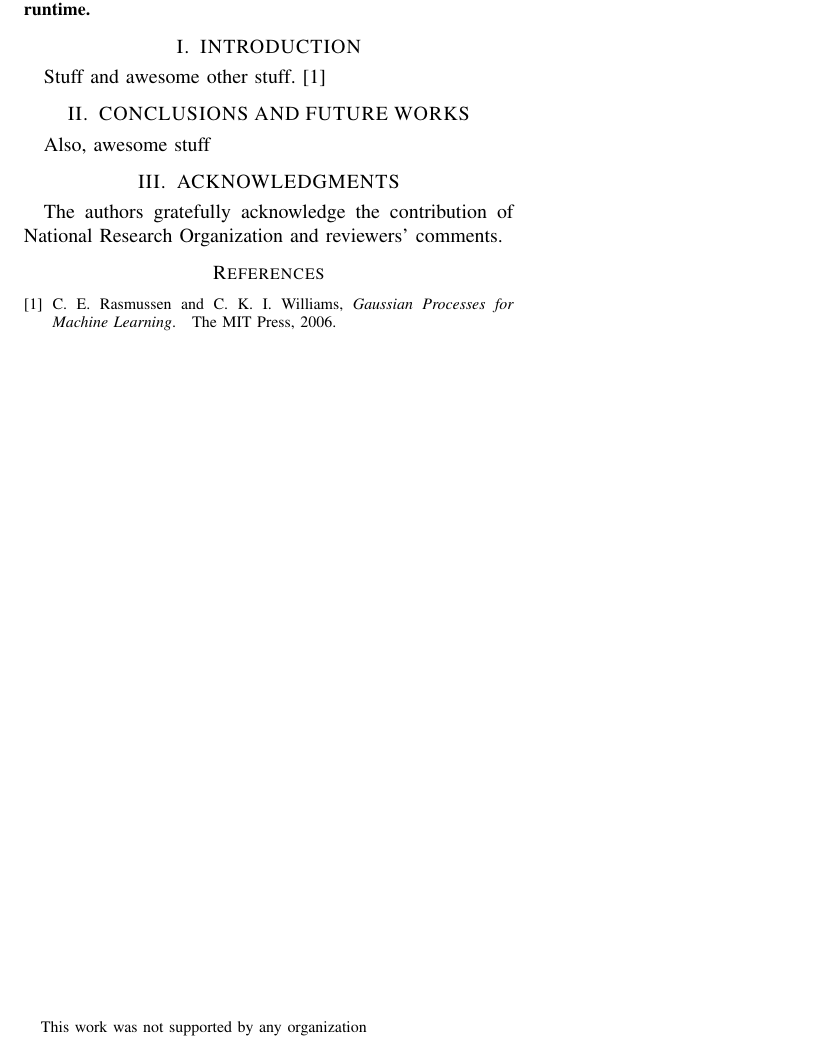
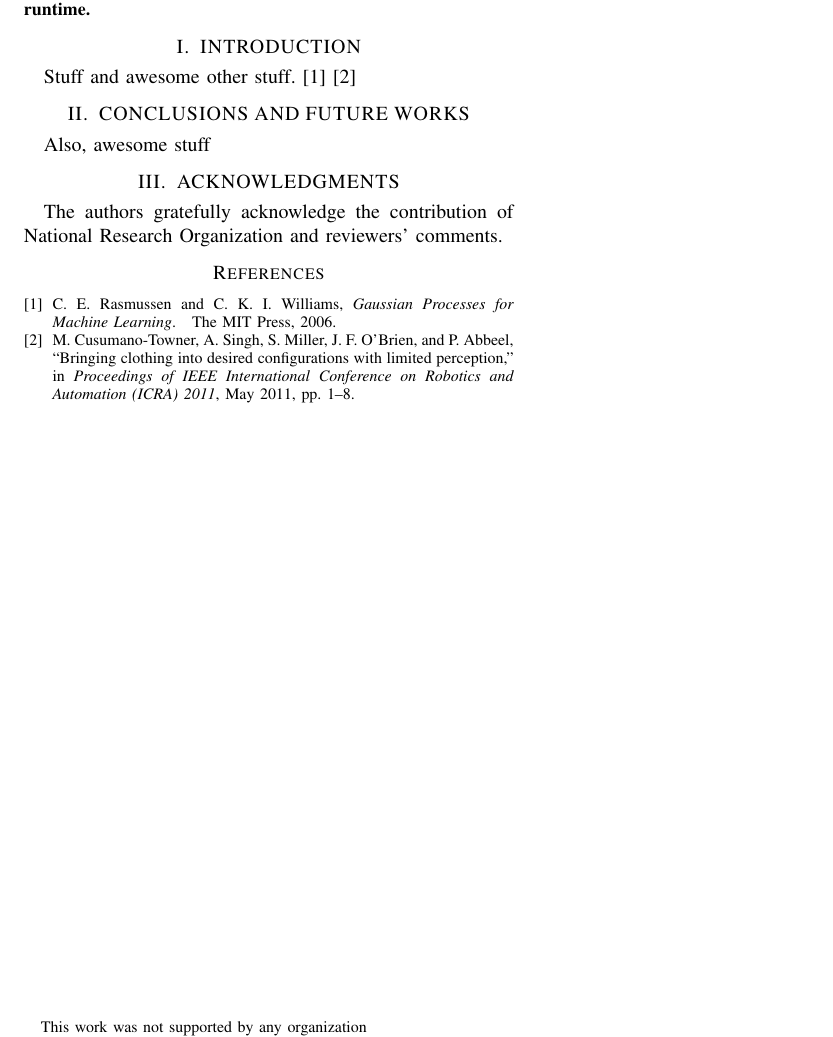
Before and after one commit to cmansley/icra12, a LaTeX paper (paper.tex, which reads intro.tex, references.bib): part of the page, cut so that both start at the same text. Compiled offline with pdfLaTeX.

Commit message:
Add cloth folding reference

```diff
--- a/intro.tex
+++ b/intro.tex
@@ -1,3 +1,4 @@
 \section{INTRODUCTION}
 
 Stuff and awesome other stuff. \cite{RW06}
+\cite{CSMOA11}
--- a/references.bib
+++ b/references.bib
@@ -4,3 +4,13 @@
   year = {2006},
   publisher = {The MIT Press}
 }
+
+@inproceedings{CSMOA11,
+  title = {Bringing Clothing into Desired Configurations with Limited Perception},
+  booktitle = {Proceedings of IEEE International Conference on Robotics and Automation (ICRA) 2011},
+  author = {Marco Cusumano-Towner and Arjun Singh and Stephen Miller and James F. O'Brien and Pieter Abbeel},
+  month = May,
+  location = {Shanghai, China},
+  year = 2011,
+  pages = {1-8}
+}
```
